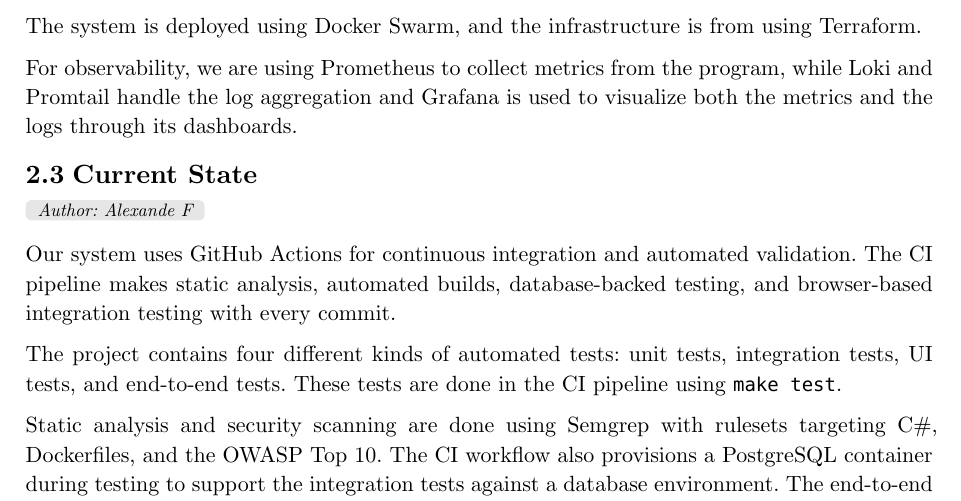
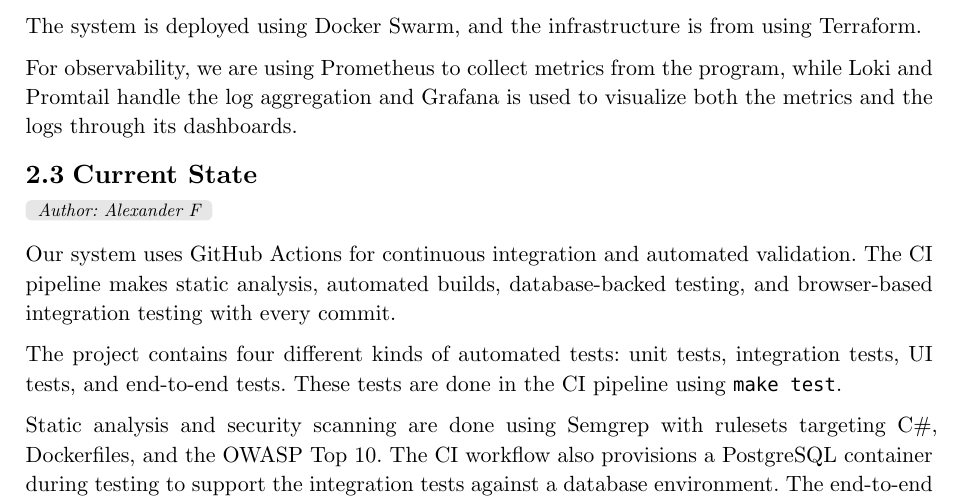
Before and after one commit to Anders0106/Devops2026, a Typst document (report/main.typ): part of page 7 of 13, cut so that both start at the same text. Compiled offline with Typst 0.15.

Commit message:
Added r to alexander

```diff
--- a/report/main.typ
+++ b/report/main.typ
@@ -147,7 +147,7 @@
 For observability, we are using Prometheus to collect metrics from the program, while Loki and Promtail handle the log aggregation and Grafana is used to visualize both the metrics and the logs through its dashboards.
 
 == Current State
-#author-tag("Alexande F")
+#author-tag("Alexander F")
 
 Our system uses GitHub Actions for continuous integration and automated validation. The CI pipeline makes static analysis, automated builds, database-backed testing, and browser-based integration testing with every commit.
 
```
